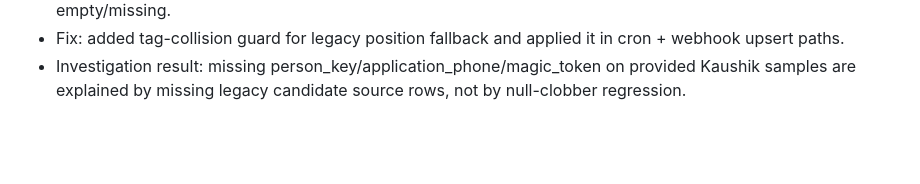
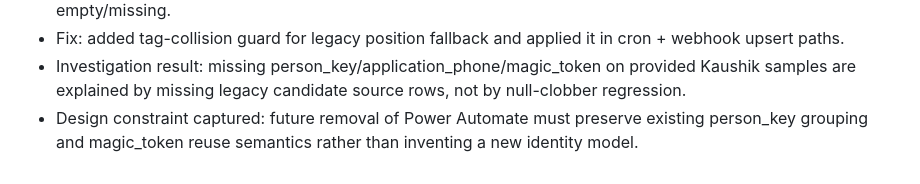
Before and after one commit to vetdre/candidate-status-portal, a Markdown page: fixhistory.md, the part around the change. Rendered like a GitHub page; blank space fills up the shorter version.

```diff
--- a/fixhistory.md
+++ b/fixhistory.md
@@ -41,3 +41,4 @@
 - Defect: legacy fallback could write tag-like values into position when Lever position payload was empty/missing.
 - Fix: added tag-collision guard for legacy position fallback and applied it in cron + webhook upsert paths.
 - Investigation result: missing person_key/application_phone/magic_token on provided Kaushik samples are explained by missing legacy candidate source rows, not by null-clobber regression.
+- Design constraint captured: future removal of Power Automate must preserve existing person_key grouping and magic_token reuse semantics rather than inventing a new identity model.
```
Also changed, not shown: changes.md (+1 -0 lines), memory.md (+5 -0 lines).
